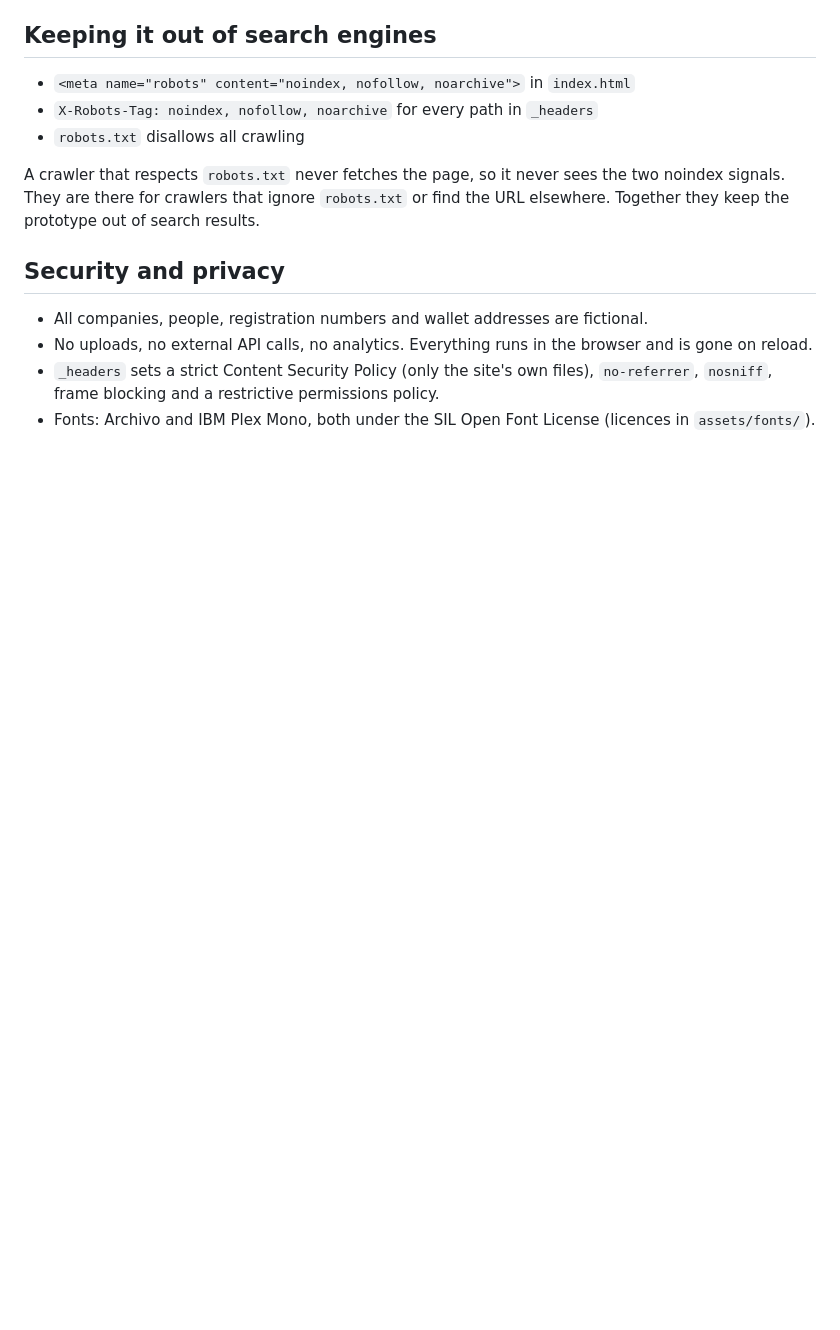
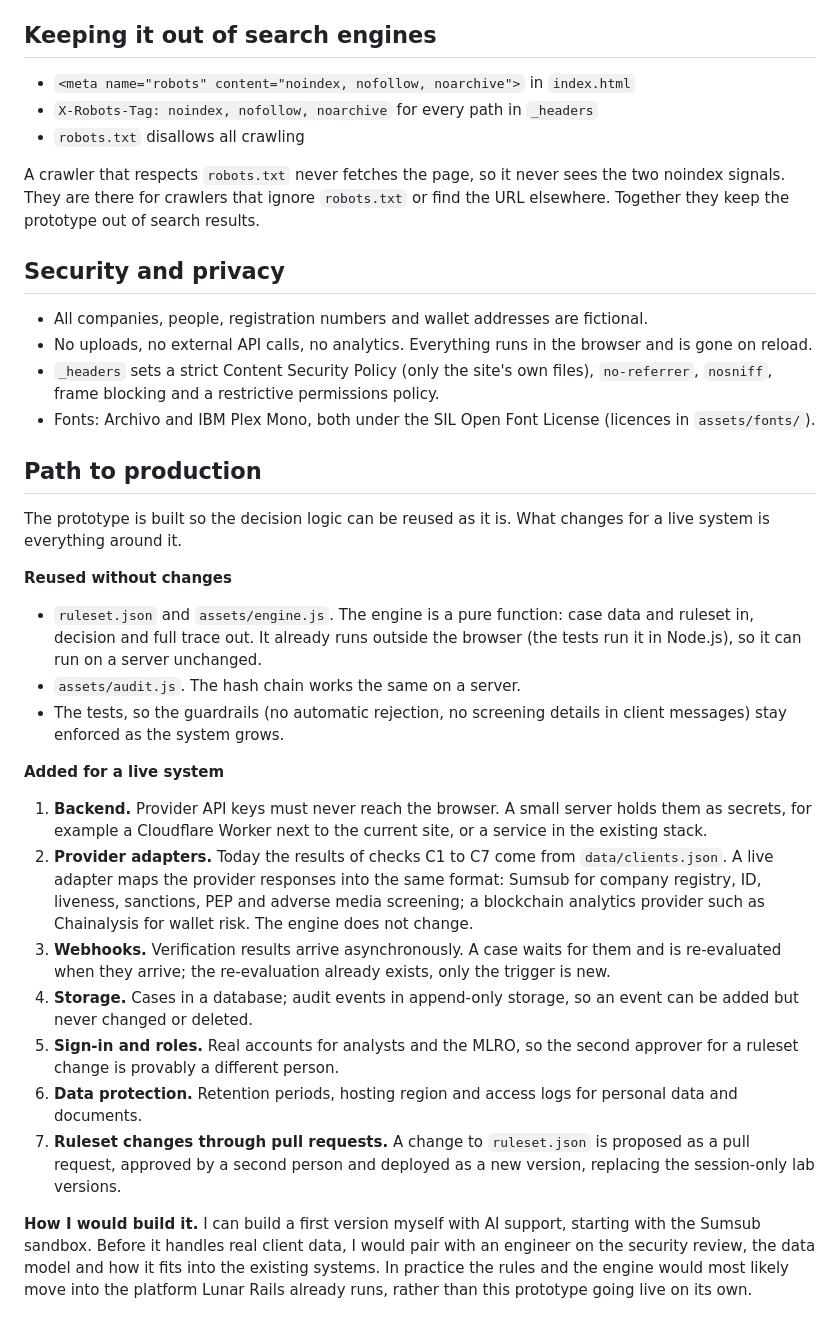
Before and after one commit to xenon800/kyb-demo.g11l.tech, a Markdown page: README.md, the part around the change. Rendered like a GitHub page; blank space fills up the shorter version.

Commit message:
Release 1.0.3: document the path to production in the README
Reviewers will ask how this goes live. The engine, ruleset and audit chain
are reusable as they are; the README now lists what a live system adds
(backend for secrets, provider adapters, webhooks, storage, roles) and why
no real provider is connected in the prototype (decision 4.9).

Co-Authored-By: Claude Opus 5.5 <noreply@anthropic.com>
Claude-Session: https://claude.ai/code/session_01LYaXfoEDYMUUikxZbumwYZ

```diff
--- a/README.md
+++ b/README.md
@@ -62,3 +62,23 @@ A crawler that respects `robots.txt` never fetches the page, so it never sees th
 - No uploads, no external API calls, no analytics. Everything runs in the browser and is gone on reload.
 - `_headers` sets a strict Content Security Policy (only the site's own files), `no-referrer`, `nosniff`, frame blocking and a restrictive permissions policy.
 - Fonts: Archivo and IBM Plex Mono, both under the SIL Open Font License (licences in `assets/fonts/`).
+
+## Path to production
+
+The prototype is built so the decision logic can be reused as it is. What changes for a live system is everything around it.
+
+**Reused without changes**
+- `ruleset.json` and `assets/engine.js`. The engine is a pure function: case data and ruleset in, decision and full trace out. It already runs outside the browser (the tests run it in Node.js), so it can run on a server unchanged.
+- `assets/audit.js`. The hash chain works the same on a server.
+- The tests, so the guardrails (no automatic rejection, no screening details in client messages) stay enforced as the system grows.
+
+**Added for a live system**
+1. **Backend.** Provider API keys must never reach the browser. A small server holds them as secrets, for example a Cloudflare Worker next to the current site, or a service in the existing stack.
+2. **Provider adapters.** Today the results of checks C1 to C7 come from `data/clients.json`. A live adapter maps the provider responses into the same format: Sumsub for company registry, ID, liveness, sanctions, PEP and adverse media screening; a blockchain analytics provider such as Chainalysis for wallet risk. The engine does not change.
+3. **Webhooks.** Verification results arrive asynchronously. A case waits for them and is re-evaluated when they arrive; the re-evaluation already exists, only the trigger is new.
+4. **Storage.** Cases in a database; audit events in append-only storage, so an event can be added but never changed or deleted.
+5. **Sign-in and roles.** Real accounts for analysts and the MLRO, so the second approver for a ruleset change is provably a different person.
+6. **Data protection.** Retention periods, hosting region and access logs for personal data and documents.
+7. **Ruleset changes through pull requests.** A change to `ruleset.json` is proposed as a pull request, approved by a second person and deployed as a new version, replacing the session-only lab versions.
+
+**How I would build it.** I can build a first version myself with AI support, starting with the Sumsub sandbox. Before it handles real client data, I would pair with an engineer on the security review, the data model and how it fits into the existing systems. In practice the rules and the engine would most likely move into the platform Lunar Rails already runs, rather than this prototype going live on its own.
```
Also changed, not shown: CHANGELOG.md (+5 -0 lines), PROCESS.md (+3 -0 lines).
